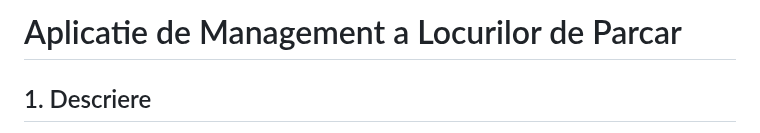
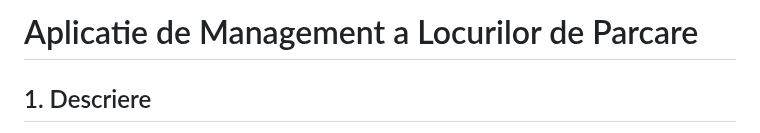
Before and after one commit to volly286/Parking-space-management-application-with-real-time-updates, a Markdown page: README.md, the part around the change. Drawn GitHub-style.

```diff
--- a/README.md
+++ b/README.md
@@ -1,5 +1,5 @@
 
-# Aplicatie de Management a Locurilor de Parcar
+# Aplicatie de Management a Locurilor de Parcare
 
 ## 1. Descriere
 
```
